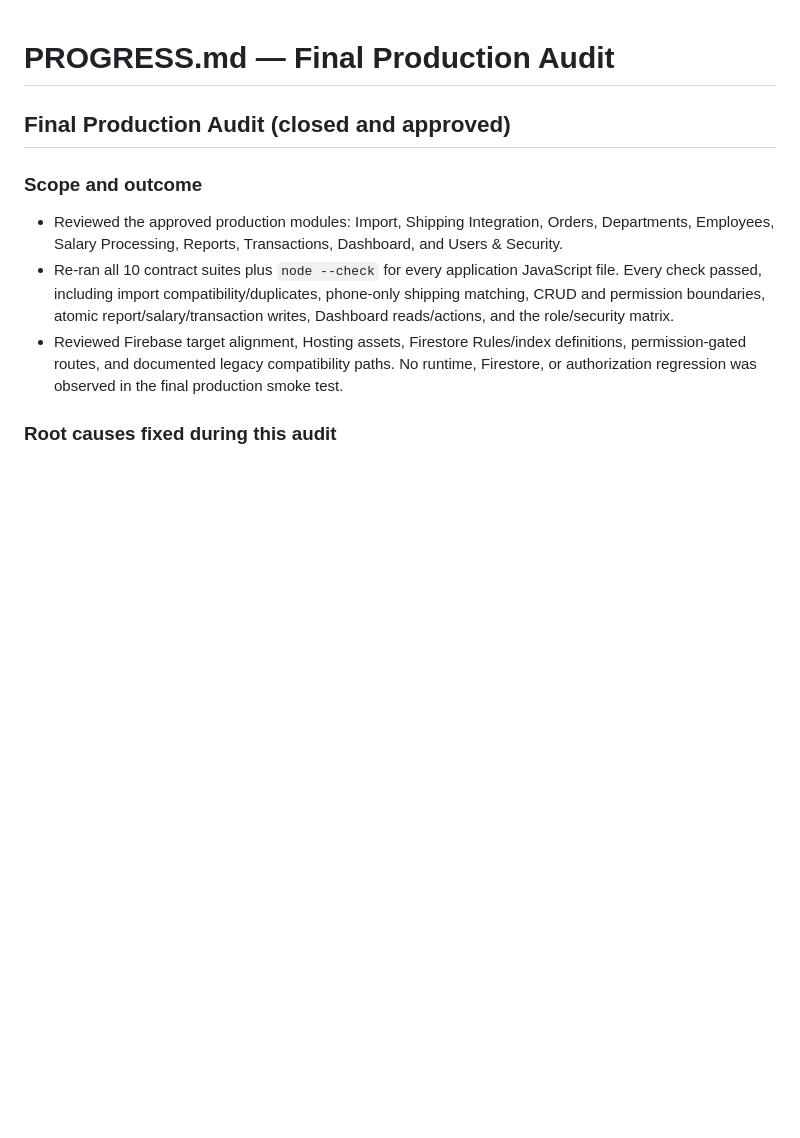
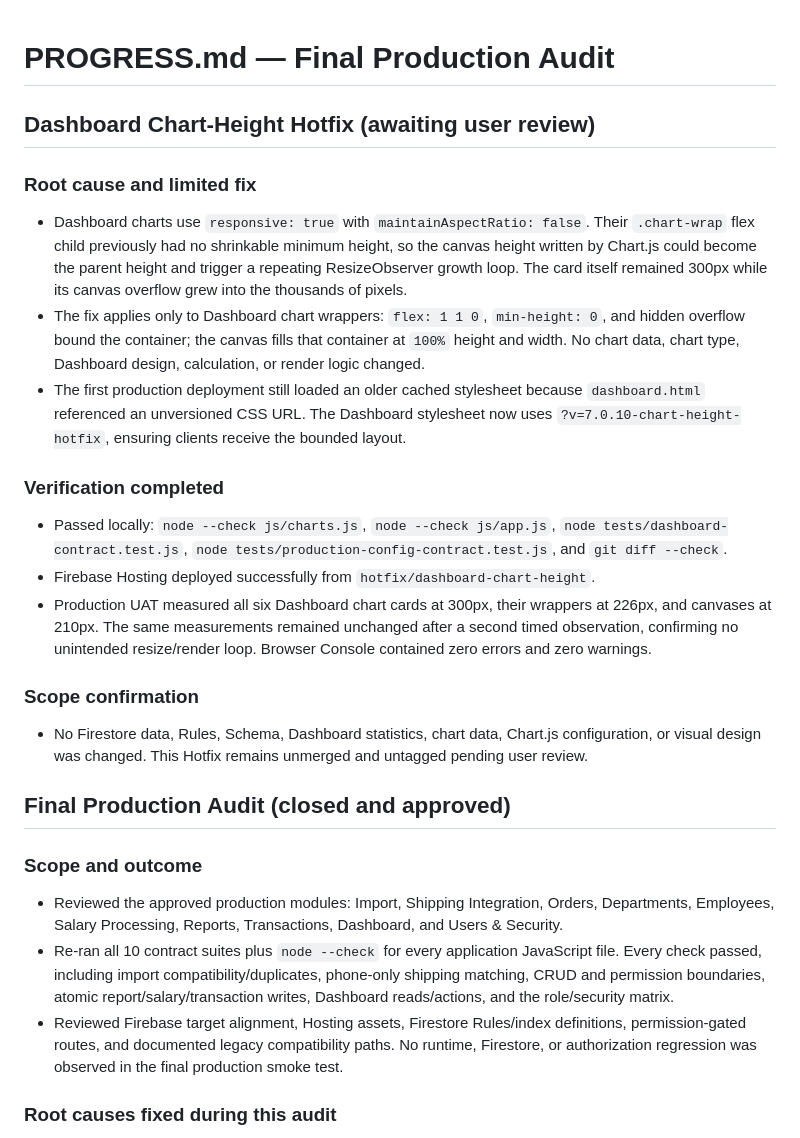
Before and after one commit to Ahmdrmdan/moderator-salary-system66666666, a Markdown page: PROGRESS.md, the part around the change. Rendered like a GitHub page; blank space fills up the shorter version.

Commit message:
Document dashboard chart height hotfix

```diff
--- a/PROGRESS.md
+++ b/PROGRESS.md
@@ -1,4 +1,22 @@
 # PROGRESS.md — Final Production Audit
+
+## Dashboard Chart-Height Hotfix (awaiting user review)
+
+### Root cause and limited fix
+
+- Dashboard charts use `responsive: true` with `maintainAspectRatio: false`. Their `.chart-wrap` flex child previously had no shrinkable minimum height, so the canvas height written by Chart.js could become the parent height and trigger a repeating ResizeObserver growth loop. The card itself remained 300px while its canvas overflow grew into the thousands of pixels.
+- The fix applies only to Dashboard chart wrappers: `flex: 1 1 0`, `min-height: 0`, and hidden overflow bound the container; the canvas fills that container at `100%` height and width. No chart data, chart type, Dashboard design, calculation, or render logic changed.
+- The first production deployment still loaded an older cached stylesheet because `dashboard.html` referenced an unversioned CSS URL. The Dashboard stylesheet now uses `?v=7.0.10-chart-height-hotfix`, ensuring clients receive the bounded layout.
+
+### Verification completed
+
+- Passed locally: `node --check js/charts.js`, `node --check js/app.js`, `node tests/dashboard-contract.test.js`, `node tests/production-config-contract.test.js`, and `git diff --check`.
+- Firebase Hosting deployed successfully from `hotfix/dashboard-chart-height`.
+- Production UAT measured all six Dashboard chart cards at 300px, their wrappers at 226px, and canvases at 210px. The same measurements remained unchanged after a second timed observation, confirming no unintended resize/render loop. Browser Console contained zero errors and zero warnings.
+
+### Scope confirmation
+
+- No Firestore data, Rules, Schema, Dashboard statistics, chart data, Chart.js configuration, or visual design was changed. This Hotfix remains unmerged and untagged pending user review.
 
 ## Final Production Audit (closed and approved)
 
```
Also changed, not shown: CHANGELOG.md (+6 -0 lines).
